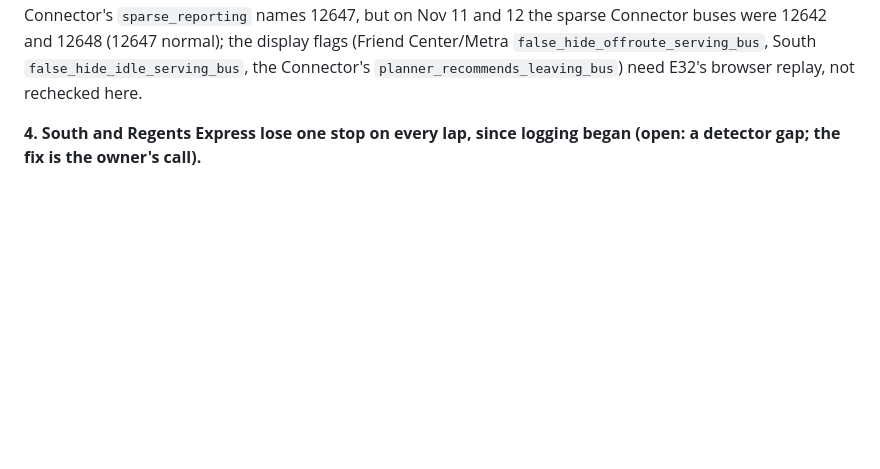
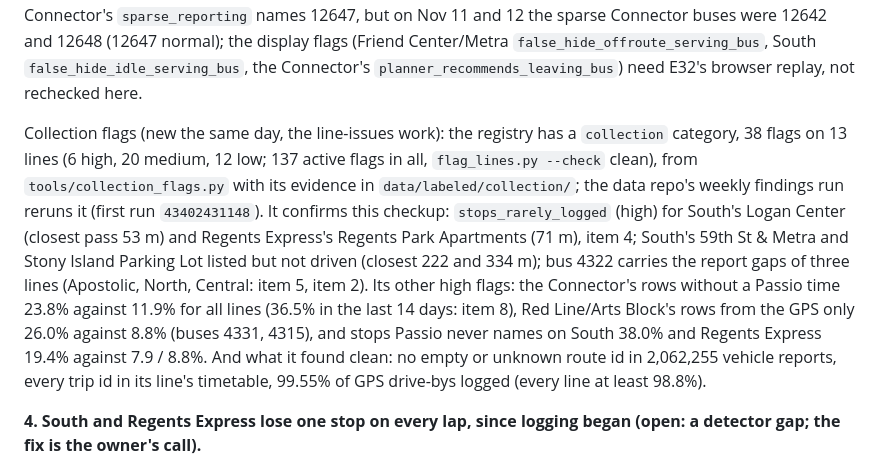
Before and after one commit to blobberus/straight-bussing, a Markdown page: docs/DATA-COLLECTION-LOG.md, the part around the change. GitHub-like rendering; blank space fills up the shorter version.

Commit message:
DC-027 item 3: cross-reference to the new collection flags (38 flags on 13 lines)
The line-issues producer confirms item 4 (South's Logan Center at 53 m, Regents Park Apartments at
71 m), South's two undriven stops and bus 4322's gaps on three lines, and lists its other high
flags and what it found clean (no unknown route id in 2,062,255 reports, 99.55% of drive-bys logged).

Co-Authored-By: Claude Opus 5.5 <noreply@anthropic.com>

```diff
--- a/docs/DATA-COLLECTION-LOG.md
+++ b/docs/DATA-COLLECTION-LOG.md
@@ -132,6 +132,18 @@ drove the Connector); one moved: the Connector's `sparse_reporting` names 12647,
 Connector buses were 12642 and 12648 (12647 normal); the display flags (Friend Center/Metra `false_hide_offroute_serving_bus`,
 South `false_hide_idle_serving_bus`, the Connector's `planner_recommends_leaving_bus`) need E32's browser replay, not
 rechecked here.
+
+Collection flags (new the same day, the line-issues work): the registry has a `collection` category, 38 flags on 13
+lines (6 high, 20 medium, 12 low; 137 active flags in all, `flag_lines.py --check` clean), from `tools/collection_flags.py`
+with its evidence in `data/labeled/collection/`; the data repo's weekly findings run reruns it (first run `43402431148`).
+It confirms this checkup: `stops_rarely_logged` (high) for South's Logan Center (closest pass 53 m) and Regents Express's
+Regents Park Apartments (71 m), item 4; South's 59th St & Metra and Stony Island Parking Lot listed but not driven (closest
+222 and 334 m); bus 4322 carries the report gaps of three lines (Apostolic, North, Central: item 5, item 2). Its other high
+flags: the Connector's rows without a Passio time 23.8% against 11.9% for all lines (36.5% in the last 14 days: item 8),
+Red Line/Arts Block's rows from the GPS only 26.0% against 8.8% (buses 4331, 4315), and stops Passio never names on
+South 38.0% and Regents Express 19.4% against 7.9 / 8.8%. And what it found clean: no empty or unknown route id in
+2,062,255 vehicle reports, every trip id in its line's timetable, 99.55% of GPS drive-bys logged (every line at least
+98.8%).
 
 **4. South and Regents Express lose one stop on every lap, since logging began (open: a detector gap; the fix is the
 owner's call).**
```
